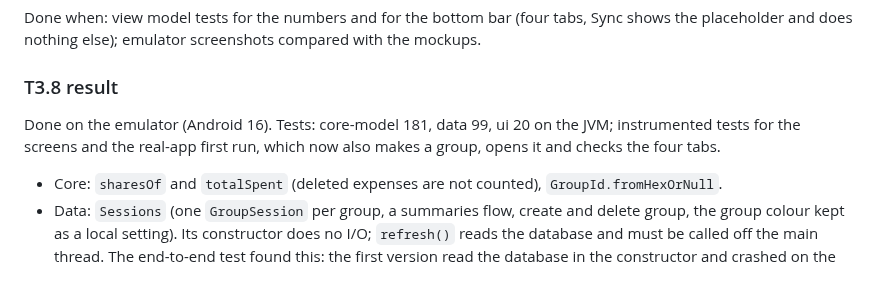
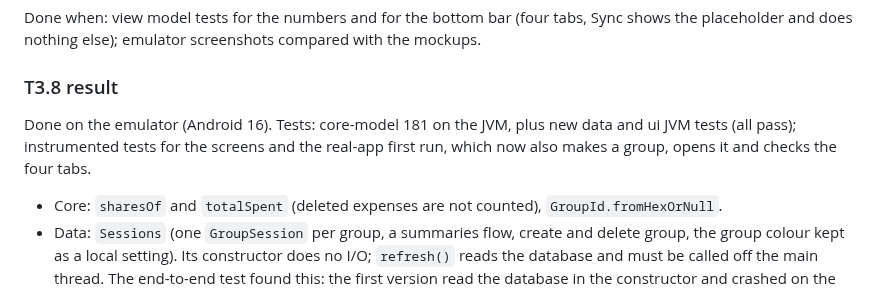
Before and after one commit to ownspace-in/owntally, a Markdown page: docs/tasks/M3-storage-app-shell.md, the part around the change. GitHub-like rendering.

Commit message:
M3 T3.8: task notes, test counts only where checked
Co-Authored-By: Claude Sonnet 5.5 <noreply@anthropic.com>

```diff
--- a/docs/tasks/M3-storage-app-shell.md
+++ b/docs/tasks/M3-storage-app-shell.md
@@ -120,7 +120,7 @@ Done when: view model tests for the numbers and for the bottom bar (four tabs, S
 
 ### T3.8 result
 
-Done on the emulator (Android 16). Tests: core-model 181, data 99, ui 20 on the JVM; instrumented tests for the screens and the real-app first run, which now also makes a group, opens it and checks the four tabs.
+Done on the emulator (Android 16). Tests: core-model 181 on the JVM, plus new data and ui JVM tests (all pass); instrumented tests for the screens and the real-app first run, which now also makes a group, opens it and checks the four tabs.
 
 - Core: `sharesOf` and `totalSpent` (deleted expenses are not counted), `GroupId.fromHexOrNull`.
 - Data: `Sessions` (one `GroupSession` per group, a summaries flow, create and delete group, the group colour kept as a local setting). Its constructor does no I/O; `refresh()` reads the database and must be called off the main thread. The end-to-end test found this: the first version read the database in the constructor and crashed on the main thread.
```
